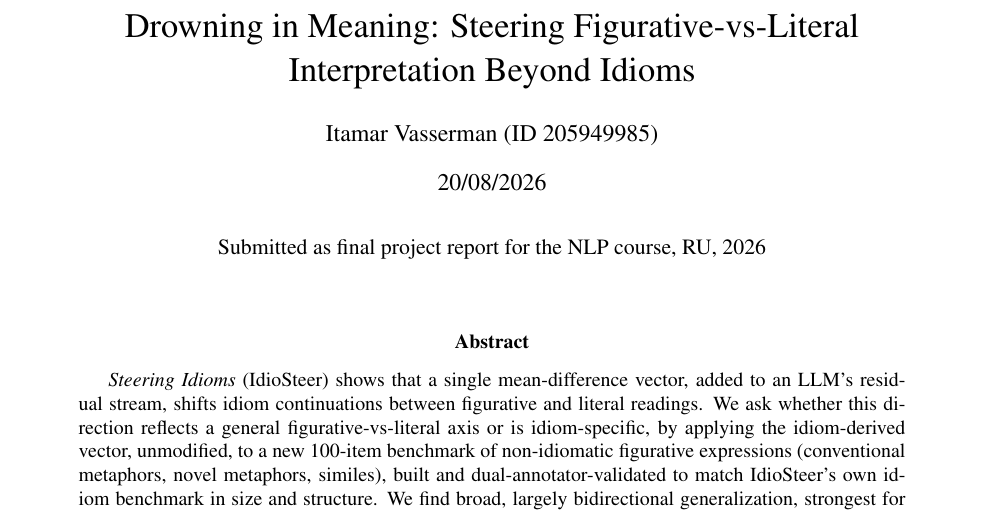
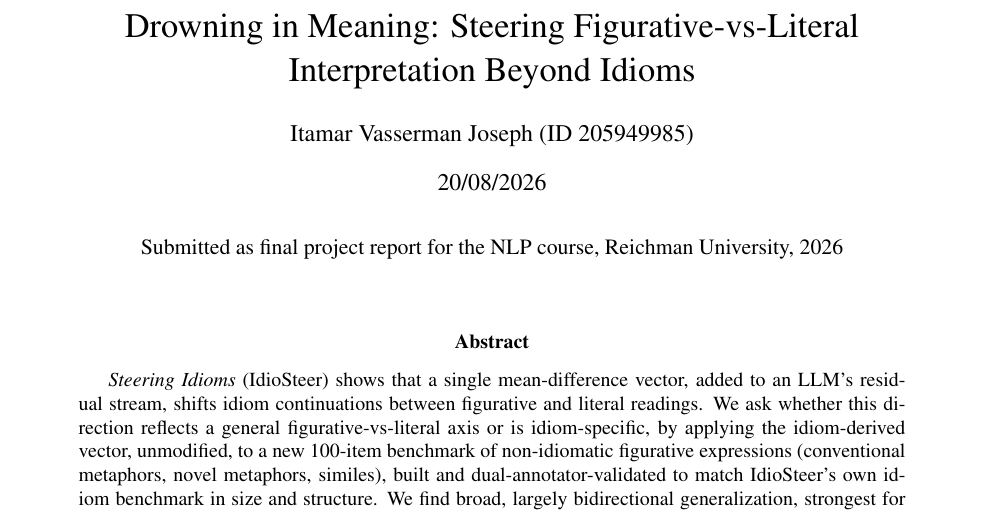
Before and after one commit to Itamarvs/beyond-idiom-steering, a LaTeX paper (report/report.tex): part of page 1 of 9, cut so that both start at the same text. Compiled offline with pdfLaTeX.

Commit message:
header adjustments

```diff
--- a/report/report.tex
+++ b/report/report.tex
@@ -11,14 +11,14 @@
 \usepackage{natbib}
 
 \title{Drowning in Meaning: Steering Figurative-vs-Literal\\ Interpretation Beyond Idioms}
-\author{Itamar Vasserman (ID 205949985)}
+\author{Itamar Vasserman Joseph (ID 205949985)}
 \date{20/08/2026}
 
 \begin{document}
 \maketitle
 \vspace{-2em}
 \begin{center}
-Submitted as final project report for the NLP course, RU, 2026
+Submitted as final project report for the NLP course, Reichman University, 2026
 \end{center}
 \vspace{1em}
 
```
